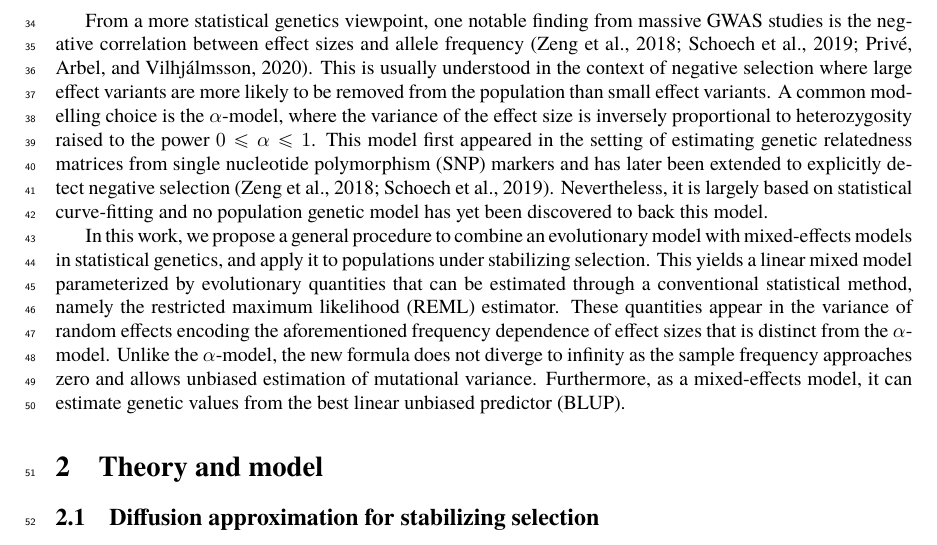
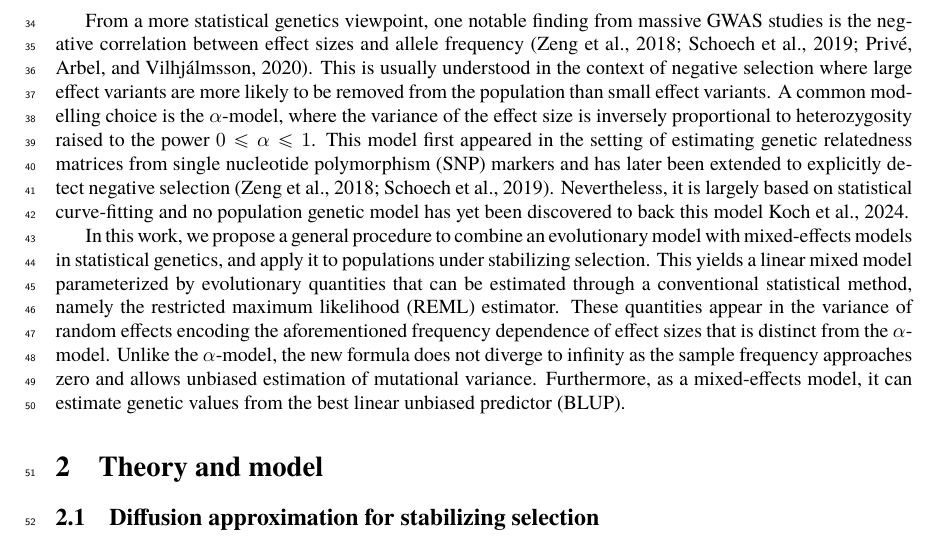
Before and after one commit to hanbin973/param_arch_stab_paper, a LaTeX paper (paper.tex): part of page 2 of 19, cut so that both start at the same text. Compiled offline with pdfLaTeX.

Commit message:
Updates from Overleaf

```diff
--- a/paper.tex
+++ b/paper.tex
@@ -61,7 +61,7 @@ From a more statistical genetics viewpoint, one notable finding from massive GWA
 This is usually understood in the context of negative selection where large effect variants are more likely to be removed from the population than small effect variants.
 A common modelling choice is the $\alpha$-model, where the variance of the effect size is inversely proportional to heterozygosity raised to the power $0\le \alpha \le 1$.
 This model first appeared in the setting of estimating genetic relatedness matrices from single nucleotide polymorphism (SNP) markers and has later been extended to explicitly detect negative selection \citep{Zeng_2018, Schoech_2019}.
-Nevertheless, it is largely based on statistical curve-fitting and no population genetic model has yet been discovered to back this model.
+Nevertheless, it is largely based on statistical curve-fitting and no population genetic model has yet been discovered to back this model \cite{Koch2024}.
 
 % apparent stabilizing selection
 In this work,
```
